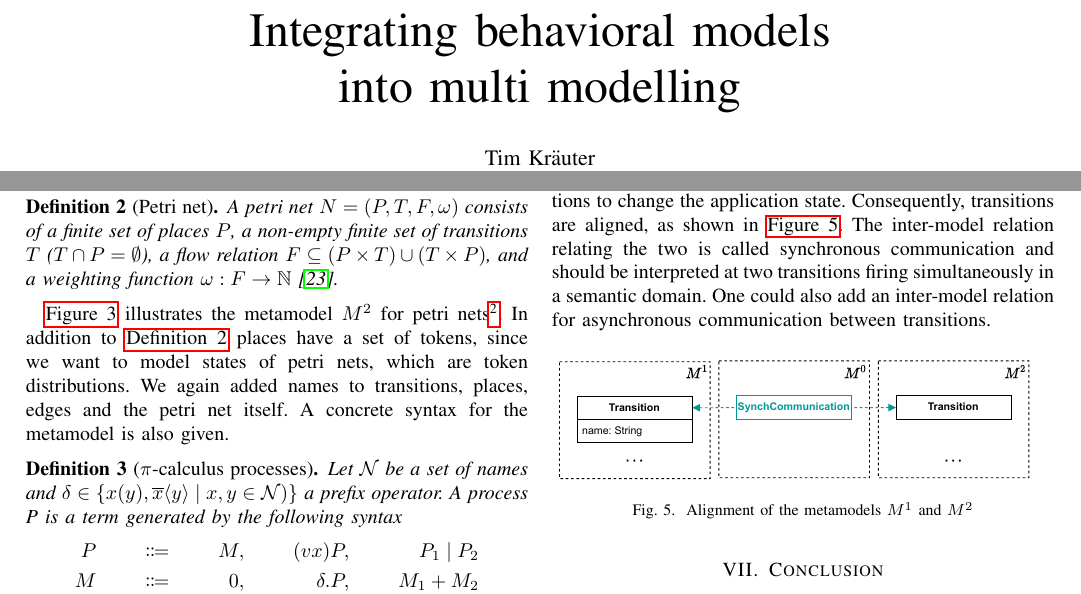
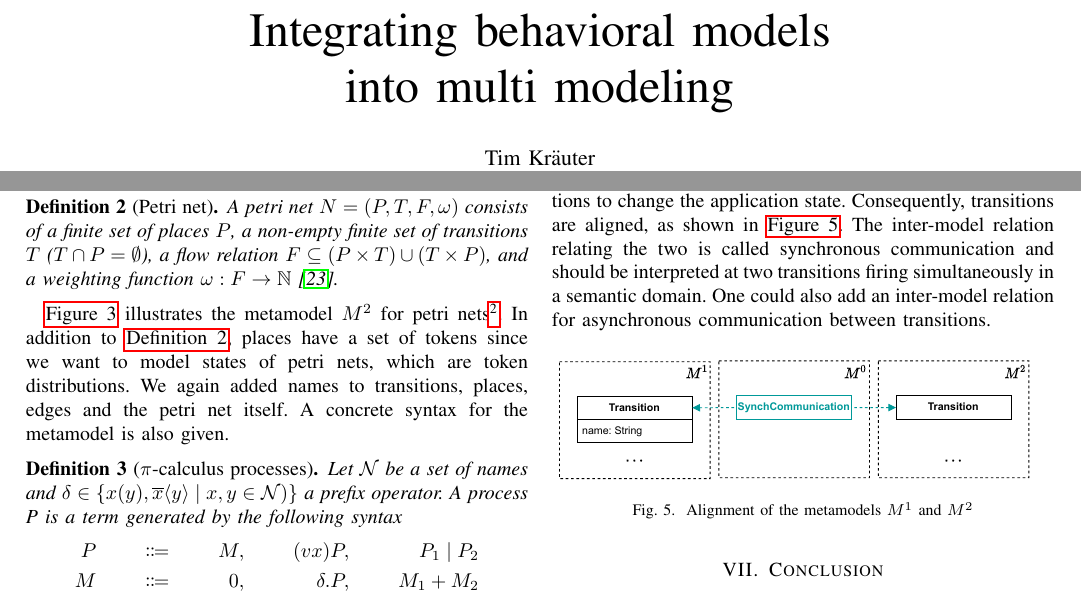
Before and after one commit to timKraeuter/MODELS-2021, a LaTeX paper (main.tex): two parts of pages 1 and 3 of 4, joined at a grey line, cut so that both start at the same text. Compiled offline with pdfLaTeX.

Commit message:
more commas

```diff
--- a/main.tex
+++ b/main.tex
@@ -328,7 +328,7 @@
 
 
 \begin{document}
-\title{Integrating behavioral models\\ into multi modelling}
+\title{Integrating behavioral models\\ into multi modeling}
 
 \author{\IEEEauthorblockN{Tim Kräuter}
 \IEEEauthorblockA{Høgskulen på Vestlandet\\
@@ -511,7 +511,7 @@ The clouds in \autoref{fig:fsm_metamodel} depict concrete syntax elements inspir
 
 \autoref{fig:petri_net_metamodel} illustrates the metamodel $M^2$ for petri nets\footnote{Formally edges representing elements of the flow relation can have transitions or places as source and target which does not conform to \autoref{def:pn}.
 We will ignore this issue for now, since we do not want to introduce constraints to the metamodel.}.
-In addition to \autoref{def:pn} places have a set of tokens, since we want to model states of petri nets, which are token distributions.
+In addition to \autoref{def:pn}, places have a set of tokens since we want to model states of petri nets, which are token distributions.
 We again added names to transitions, places, edges and the petri net itself.
 A concrete syntax for the metamodel is also given.
 
```
Also changed, not shown: main.tex (2 more changed lines).
